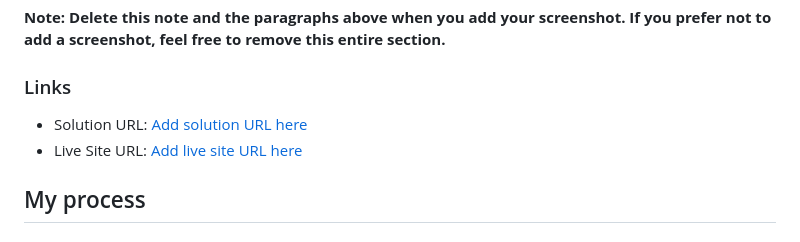
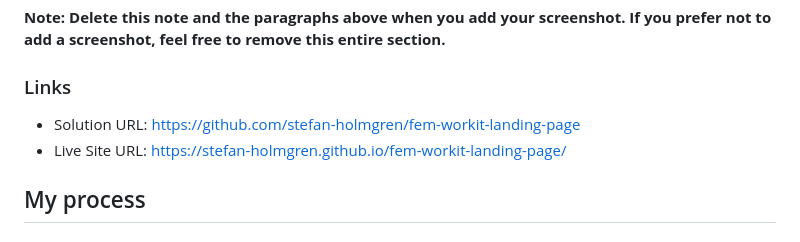
Before and after one commit to stefan-holmgren/fem-workit-landing-page, a Markdown page: README-template.md, the part around the change. Rendered like a GitHub page.

Commit message:
Update solution and live site URLs

```diff
--- a/README-template.md
+++ b/README-template.md
@@ -41,8 +41,8 @@ Then crop/optimize/edit your image however you like, add it to your project, and
 
 ### Links
 
-- Solution URL: [Add solution URL here](https://your-solution-url.com)
-- Live Site URL: [Add live site URL here](https://your-live-site-url.com)
+- Solution URL: https://github.com/stefan-holmgren/fem-workit-landing-page
+- Live Site URL: https://stefan-holmgren.github.io/fem-workit-landing-page/
 
 ## My process
 
```
